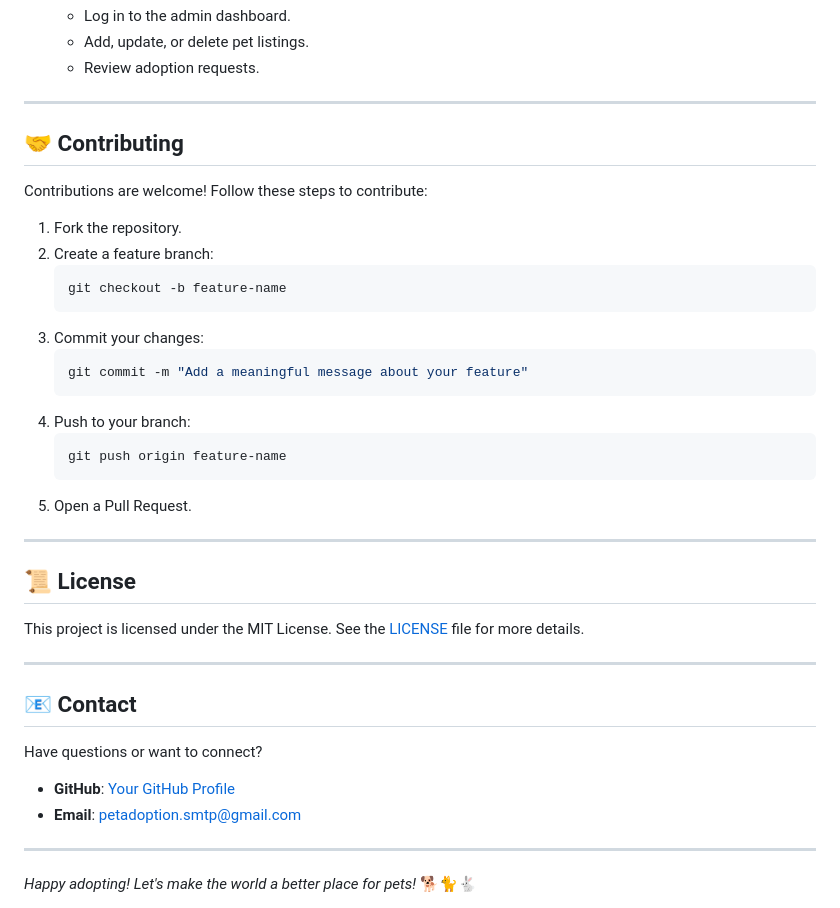
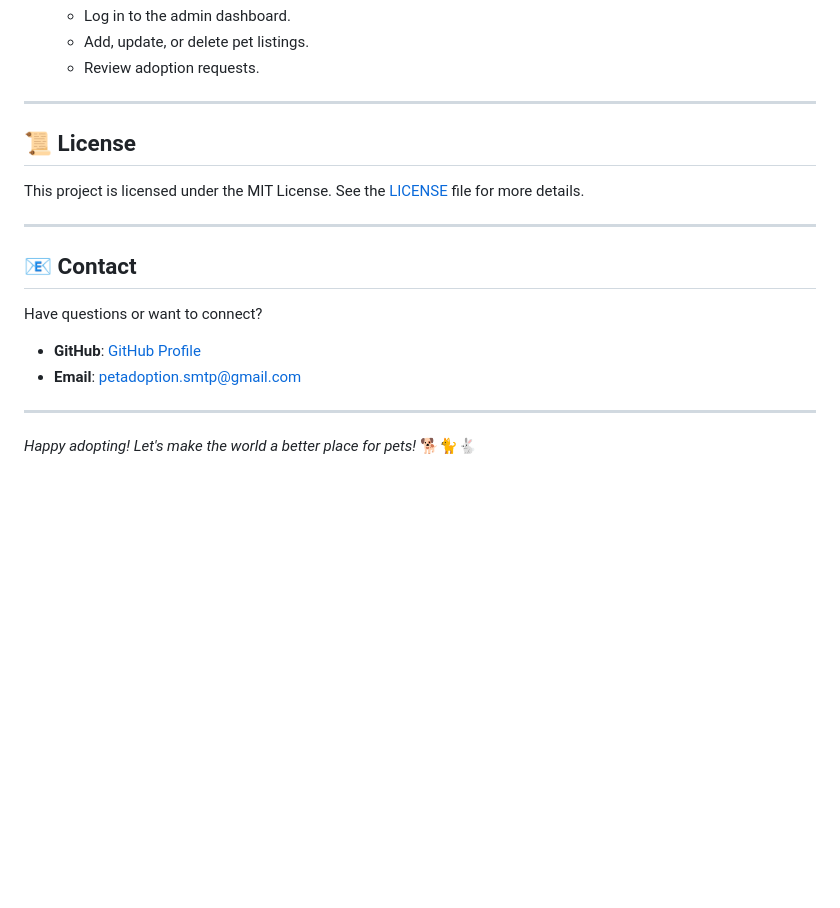
Before and after one commit to GeorgNikov/PetAdoption, a Markdown page: README.md, the part around the change. GitHub-like rendering; blank space fills up the shorter version.

Commit message:
Update: README

````diff
--- a/README.md
+++ b/README.md
@@ -104,26 +104,6 @@ Follow these steps to set up the project locally:
 
 ---
 
-## 🤝 Contributing
-
-Contributions are welcome! Follow these steps to contribute:
-
-1. Fork the repository.
-2. Create a feature branch:
-    ```bash
-    git checkout -b feature-name
-    ```
-3. Commit your changes:
-    ```bash
-    git commit -m "Add a meaningful message about your feature"
-    ```
-4. Push to your branch:
-    ```bash
-    git push origin feature-name
-    ```
-5. Open a Pull Request.
-
----
 
 ## 📜 License
 
@@ -135,7 +115,7 @@ This project is licensed under the MIT License. See the [LICENSE](LICENSE) file
 
 Have questions or want to connect?
 
-- **GitHub**: [Your GitHub Profile](https://github.com/GeorgNikov)
+- **GitHub**: [GitHub Profile](https://github.com/GeorgNikov)
 - **Email**: petadoption.smtp@gmail.com
 
 ---
````
